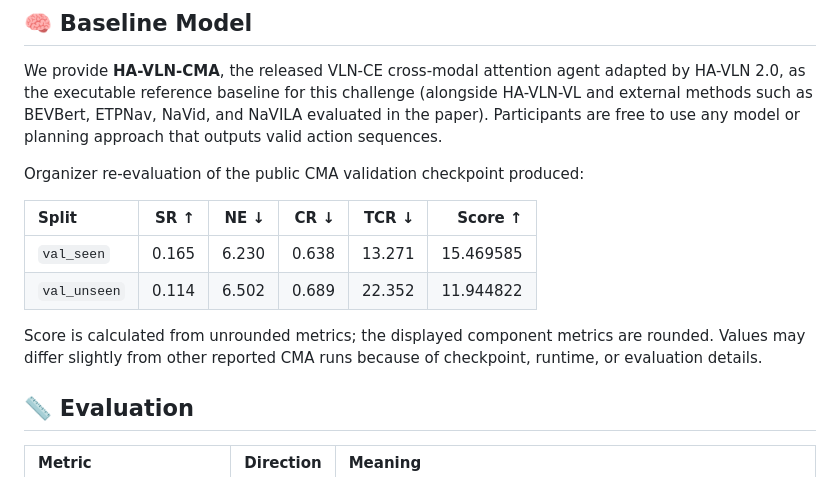
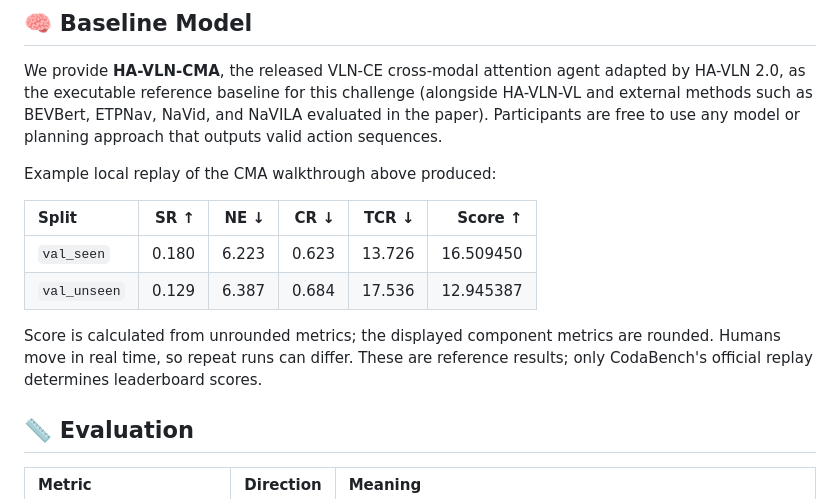
Before and after one commit to F1y1113/havln-challenge, a Markdown page: README.md, the part around the change. Drawn GitHub-style.

Commit message:
Document measured full CMA submission replay results

```diff
--- a/README.md
+++ b/README.md
@@ -304,16 +304,16 @@ adapted by HA-VLN 2.0, as the executable reference baseline for this challenge
 NaVILA evaluated in the paper). Participants are free to use any model or
 planning approach that outputs valid action sequences.
 
-Organizer re-evaluation of the public CMA validation checkpoint produced:
+Example local replay of the CMA walkthrough above produced:
 
 | Split | SR ↑ | NE ↓ | CR ↓ | TCR ↓ | Score ↑ |
 |:--|--:|--:|--:|--:|--:|
-| `val_seen` | 0.165 | 6.230 | 0.638 | 13.271 | 15.469585 |
-| `val_unseen` | 0.114 | 6.502 | 0.689 | 22.352 | 11.944822 |
+| `val_seen` | 0.180 | 6.223 | 0.623 | 13.726 | 16.509450 |
+| `val_unseen` | 0.129 | 6.387 | 0.684 | 17.536 | 12.945387 |
 
 Score is calculated from unrounded metrics; the displayed component metrics are
-rounded. Values may differ slightly from other reported CMA runs because of
-checkpoint, runtime, or evaluation details.
+rounded. Humans move in real time, so repeat runs can differ. These are reference
+results; only CodaBench's official replay determines leaderboard scores.
 
 ## 📏 Evaluation
 
```
